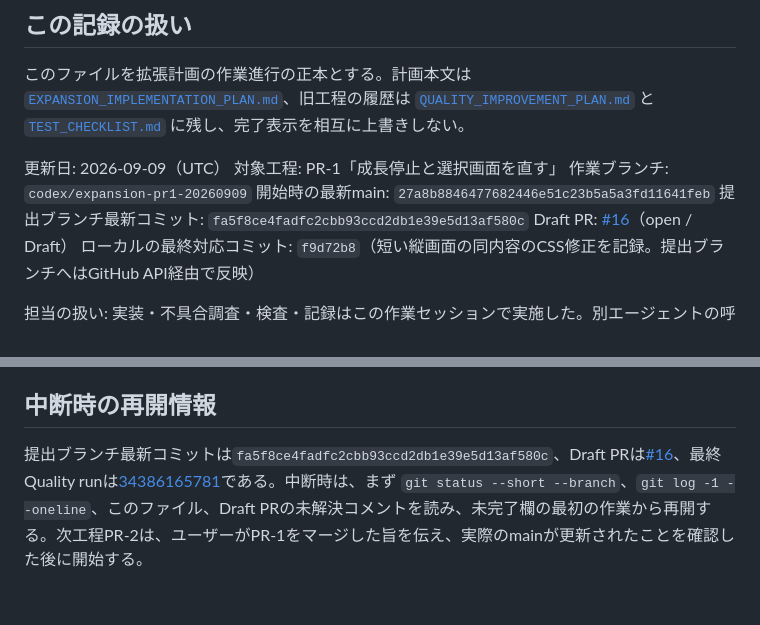
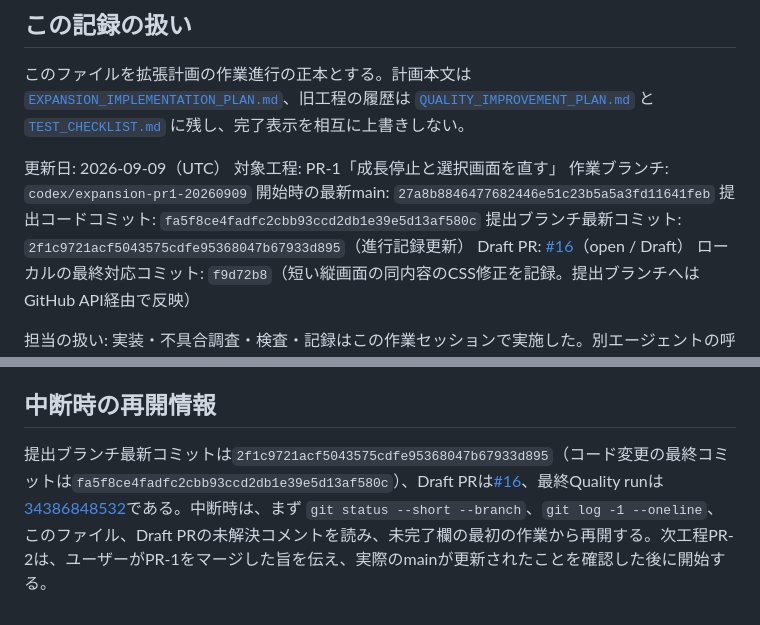
Before and after one commit to chameleonjp-lab/kakomare, a Markdown page: docs/EXPANSION_PROGRESS.md, 2 parts joined by grey strips. Drawn GitHub-style.

Commit message:
docs: separate code and branch commit references

```diff
--- a/docs/EXPANSION_PROGRESS.md
+++ b/docs/EXPANSION_PROGRESS.md
@@ -8,7 +8,8 @@
 対象工程: PR-1「成長停止と選択画面を直す」
 作業ブランチ: `codex/expansion-pr1-20260909`
 開始時の最新main: `27a8b8846477682446e51c23b5a5a3fd11641feb`
-提出ブランチ最新コミット: `fa5f8ce4fadfc2cbb93ccd2db1e39e5d13af580c`
+提出コードコミット: `fa5f8ce4fadfc2cbb93ccd2db1e39e5d13af580c`
+提出ブランチ最新コミット: `2f1c9721acf5043575cdfe95368047b67933d895`（進行記録更新）
 Draft PR: [#16](https://github.com/chameleonjp-lab/kakomare/pull/16)（open / Draft）
 ローカルの最終対応コミット: `f9d72b8`（短い縦画面の同内容のCSS修正を記録。提出ブランチへはGitHub API経由で反映）
 
@@ -104,4 +105,4 @@ GitHub Actionsの記録（提出コードと対応づける）:
 
 ## 中断時の再開情報
 
-提出ブランチ最新コミットは`fa5f8ce4fadfc2cbb93ccd2db1e39e5d13af580c`、Draft PRは[#16](https://github.com/chameleonjp-lab/kakomare/pull/16)、最終Quality runは[34386165781](https://github.com/chameleonjp-lab/kakomare/actions/runs/34386165781)である。中断時は、まず `git status --short --branch`、`git log -1 --oneline`、このファイル、Draft PRの未解決コメントを読み、未完了欄の最初の作業から再開する。次工程PR-2は、ユーザーがPR-1をマージした旨を伝え、実際のmainが更新されたことを確認した後に開始する。
+提出ブランチ最新コミットは`2f1c9721acf5043575cdfe95368047b67933d895`（コード変更の最終コミットは`fa5f8ce4fadfc2cbb93ccd2db1e39e5d13af580c`）、Draft PRは[#16](https://github.com/chameleonjp-lab/kakomare/pull/16)、最終Quality runは[34386848532](https://github.com/chameleonjp-lab/kakomare/actions/runs/34386848532)である。中断時は、まず `git status --short --branch`、`git log -1 --oneline`、このファイル、Draft PRの未解決コメントを読み、未完了欄の最初の作業から再開する。次工程PR-2は、ユーザーがPR-1をマージした旨を伝え、実際のmainが更新されたことを確認した後に開始する。
```
